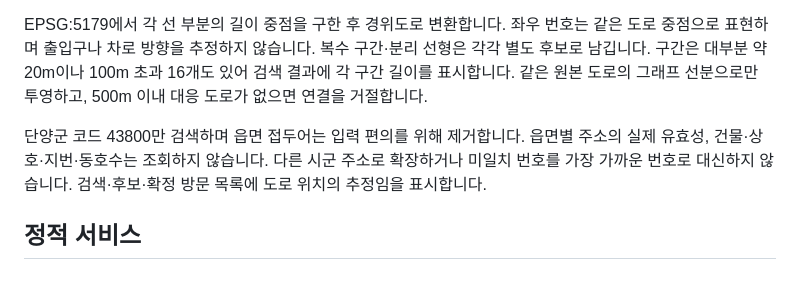
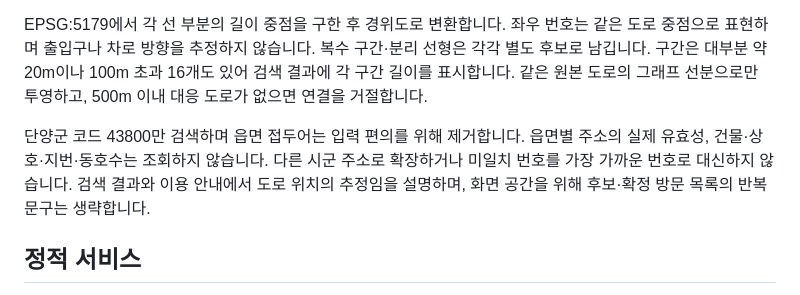
Before and after one commit to zinesue/danyang-taxi, a Markdown page: docs/ASSUMPTIONS.md, the part around the change. Rendered like a GitHub page.

```diff
--- a/docs/ASSUMPTIONS.md
+++ b/docs/ASSUMPTIONS.md
@@ -56,7 +56,7 @@ far  = max(0, d - 4000)
 
 EPSG:5179에서 각 선 부분의 길이 중점을 구한 후 경위도로 변환합니다. 좌우 번호는 같은 도로 중점으로 표현하며 출입구나 차로 방향을 추정하지 않습니다. 복수 구간·분리 선형은 각각 별도 후보로 남깁니다. 구간은 대부분 약 20m이나 100m 초과 16개도 있어 검색 결과에 각 구간 길이를 표시합니다. 같은 원본 도로의 그래프 선분으로만 투영하고, 500m 이내 대응 도로가 없으면 연결을 거절합니다.
 
-단양군 코드 43800만 검색하며 읍면 접두어는 입력 편의를 위해 제거합니다. 읍면별 주소의 실제 유효성, 건물·상호·지번·동호수는 조회하지 않습니다. 다른 시군 주소로 확장하거나 미일치 번호를 가장 가까운 번호로 대신하지 않습니다. 검색·후보·확정 방문 목록에 도로 위치의 추정임을 표시합니다.
+단양군 코드 43800만 검색하며 읍면 접두어는 입력 편의를 위해 제거합니다. 읍면별 주소의 실제 유효성, 건물·상호·지번·동호수는 조회하지 않습니다. 다른 시군 주소로 확장하거나 미일치 번호를 가장 가까운 번호로 대신하지 않습니다. 검색 결과와 이용 안내에서 도로 위치의 추정임을 설명하며, 화면 공간을 위해 후보·확정 방문 목록의 반복 문구는 생략합니다.
 
 ## 정적 서비스
 
```
Also changed, not shown: README.md (+5 -1 lines), docs/VALIDATION.md (+12 -1 lines), docs/preview-mobile.png (added), docs/preview.png, 3 other files.
